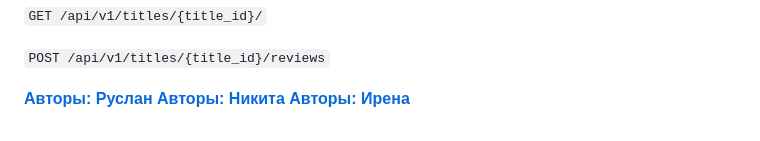
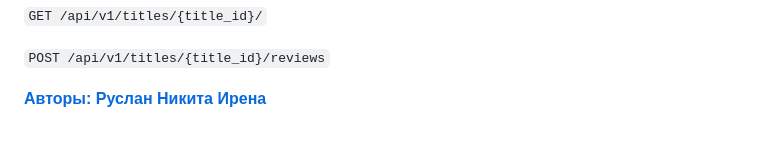
Before and after one commit to RBekr/api_yamdb, a Markdown page: README.md, the part around the change. Rendered like a GitHub page.

Commit message:
Добавил readme

```diff
--- a/README.md
+++ b/README.md
@@ -60,5 +60,5 @@ __ДОКУМЕНТАЦИЯ__
 `POST /api/v1/titles/{title_id}/reviews`
 
 [__Авторы: Руслан__](https://github.com/RBekr)
-[__Авторы: Никита__](https://github.com/Irena-bun)
-[__Авторы: Ирена__](https://github.com/Mr-Green-N)
+[__Никита__](https://github.com/Irena-bun)
+[__Ирена__](https://github.com/Mr-Green-N)
```
